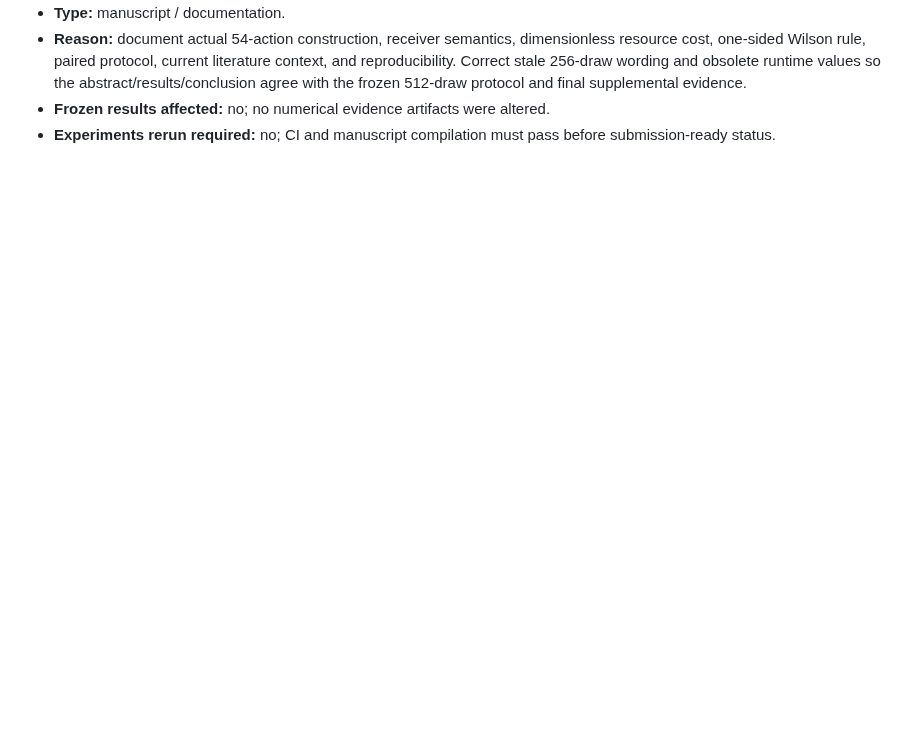
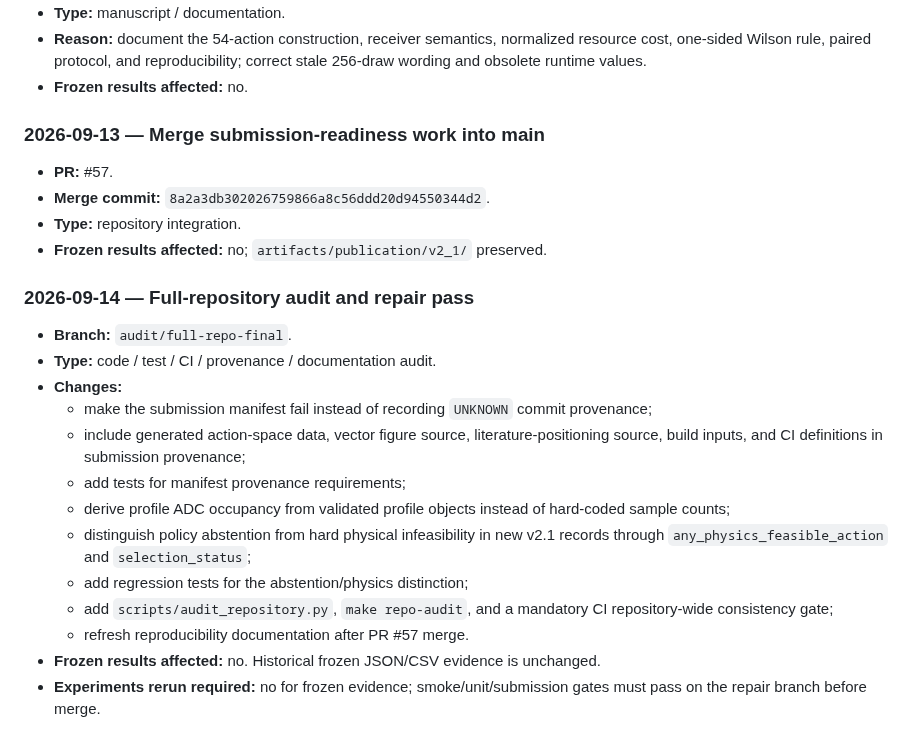
Before and after one commit to panagiotagrosdouli/adaptive-pc-fmcw-isac, a Markdown page: docs/SUBMISSION_CHANGELOG.md, the part around one of its changes. Drawn GitHub-style; blank space fills up the shorter version.

Commit message:
docs: record full-repository audit and repair work

```diff
--- a/docs/SUBMISSION_CHANGELOG.md
+++ b/docs/SUBMISSION_CHANGELOG.md
@@ -59,4 +50,26 @@ This branch preserves the frozen publication-v2.1 evidence and records all post-
 - **Type:** manuscript / documentation.
-- **Reason:** document actual 54-action construction, receiver semantics, dimensionless resource cost, one-sided Wilson rule, paired protocol, current literature context, and reproducibility. Correct stale 256-draw wording and obsolete runtime values so the abstract/results/conclusion agree with the frozen 512-draw protocol and final supplemental evidence.
-- **Frozen results affected:** no; no numerical evidence artifacts were altered.
-- **Experiments rerun required:** no; CI and manuscript compilation must pass before submission-ready status.
+- **Reason:** document the 54-action construction, receiver semantics, normalized resource cost, one-sided Wilson rule, paired protocol, and reproducibility; correct stale 256-draw wording and obsolete runtime values.
+- **Frozen results affected:** no.
+
+### 2026-09-13 — Merge submission-readiness work into main
+
+- **PR:** #57.
+- **Merge commit:** `8a2a3db302026759866a8c56ddd20d94550344d2`.
+- **Type:** repository integration.
+- **Frozen results affected:** no; `artifacts/publication/v2_1/` preserved.
+
+### 2026-09-14 — Full-repository audit and repair pass
+
+- **Branch:** `audit/full-repo-final`.
+- **Type:** code / test / CI / provenance / documentation audit.
+- **Changes:**
+  - make the submission manifest fail instead of recording `UNKNOWN` commit provenance;
+  - include generated action-space data, vector figure source, literature-positioning source, build inputs, and CI definitions in submission provenance;
+  - add tests for manifest provenance requirements;
+  - derive profile ADC occupancy from validated profile objects instead of hard-coded sample counts;
+  - distinguish policy abstention from hard physical infeasibility in new v2.1 records through `any_physics_feasible_action` and `selection_status`;
+  - add regression tests for the abstention/physics distinction;
+  - add `scripts/audit_repository.py`, `make repo-audit`, and a mandatory CI repository-wide consistency gate;
+  - refresh reproducibility documentation after PR #57 merge.
+- **Frozen results affected:** no. Historical frozen JSON/CSV evidence is unchanged.
+- **Experiments rerun required:** no for frozen evidence; smoke/unit/submission gates must pass on the repair branch before merge.
```
Also changed, not shown: other parts of docs/SUBMISSION_CHANGELOG.md (+7 -16 lines).
